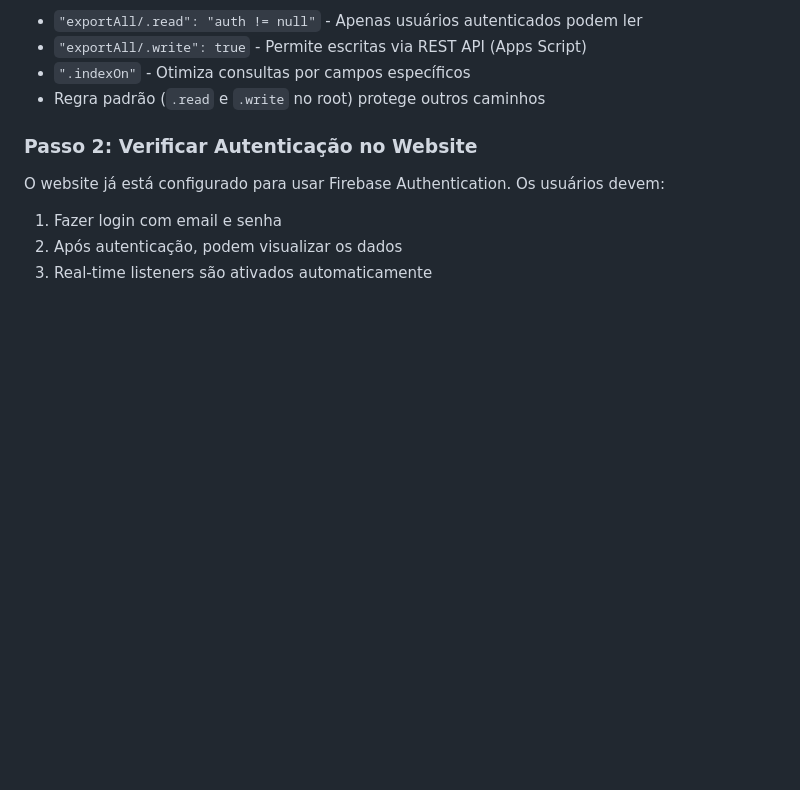
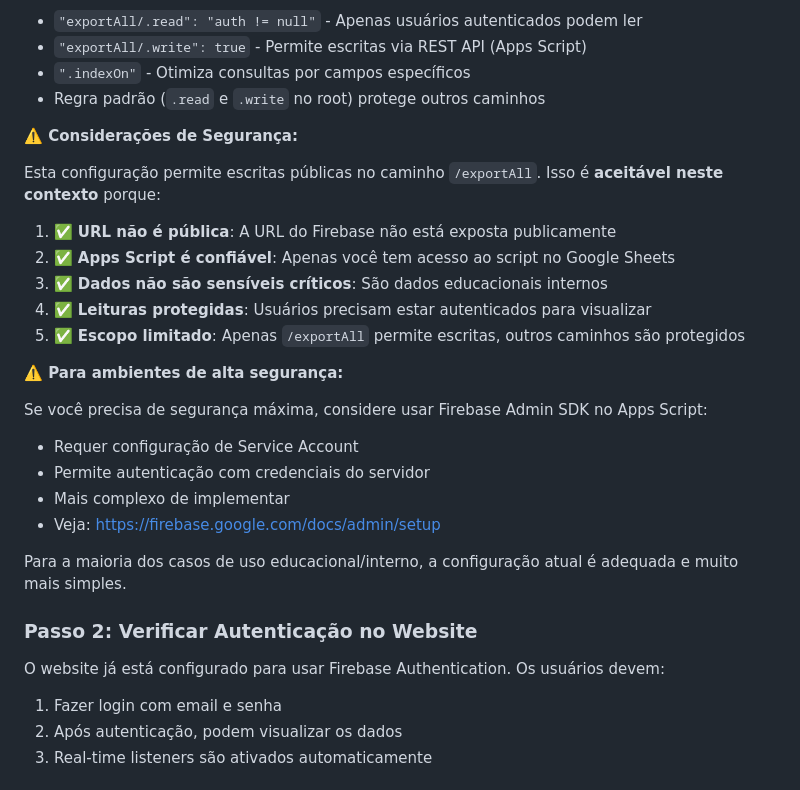
Before and after one commit to Thigil15/Dashboard, a Markdown page: FIREBASE_REALTIME_SETUP.md, the part around the change. Drawn GitHub-style; blank space fills up the shorter version.

Commit message:
Add security considerations documentation

```diff
--- a/FIREBASE_REALTIME_SETUP.md
+++ b/FIREBASE_REALTIME_SETUP.md
@@ -65,6 +65,26 @@ Acesse o Firebase Console:
 - `"exportAll/.write": true` - Permite escritas via REST API (Apps Script)
 - `".indexOn"` - Otimiza consultas por campos específicos
 - Regra padrão (`.read` e `.write` no root) protege outros caminhos
+
+**⚠️ Considerações de Segurança:**
+
+Esta configuração permite escritas públicas no caminho `/exportAll`. Isso é **aceitável neste contexto** porque:
+
+1. ✅ **URL não é pública**: A URL do Firebase não está exposta publicamente
+2. ✅ **Apps Script é confiável**: Apenas você tem acesso ao script no Google Sheets
+3. ✅ **Dados não são sensíveis críticos**: São dados educacionais internos
+4. ✅ **Leituras protegidas**: Usuários precisam estar autenticados para visualizar
+5. ✅ **Escopo limitado**: Apenas `/exportAll` permite escritas, outros caminhos são protegidos
+
+**⚠️ Para ambientes de alta segurança:**
+
+Se você precisa de segurança máxima, considere usar Firebase Admin SDK no Apps Script:
+- Requer configuração de Service Account
+- Permite autenticação com credenciais do servidor
+- Mais complexo de implementar
+- Veja: https://firebase.google.com/docs/admin/setup
+
+Para a maioria dos casos de uso educacional/interno, a configuração atual é adequada e muito mais simples.
 
 ### Passo 2: Verificar Autenticação no Website
 
```
